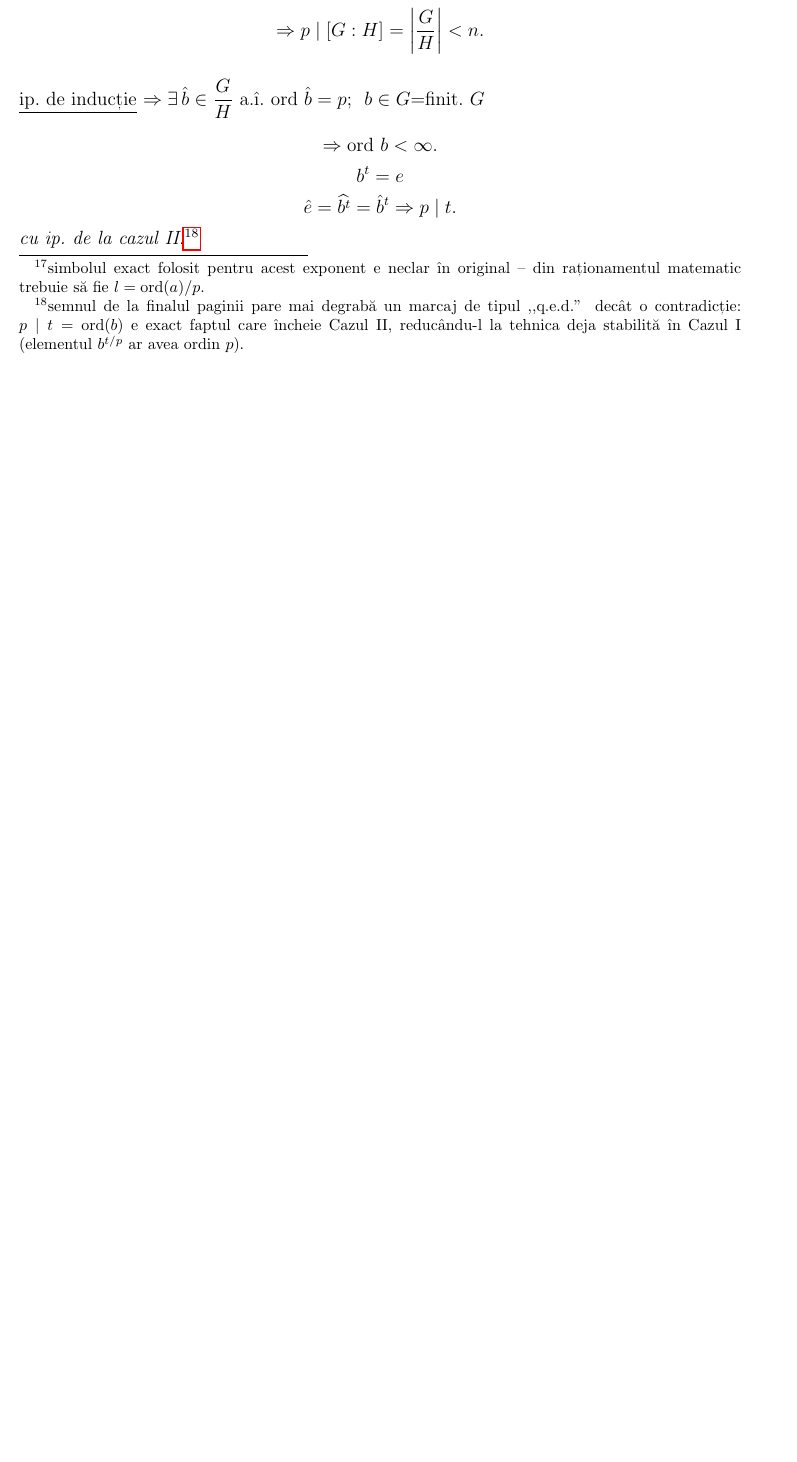
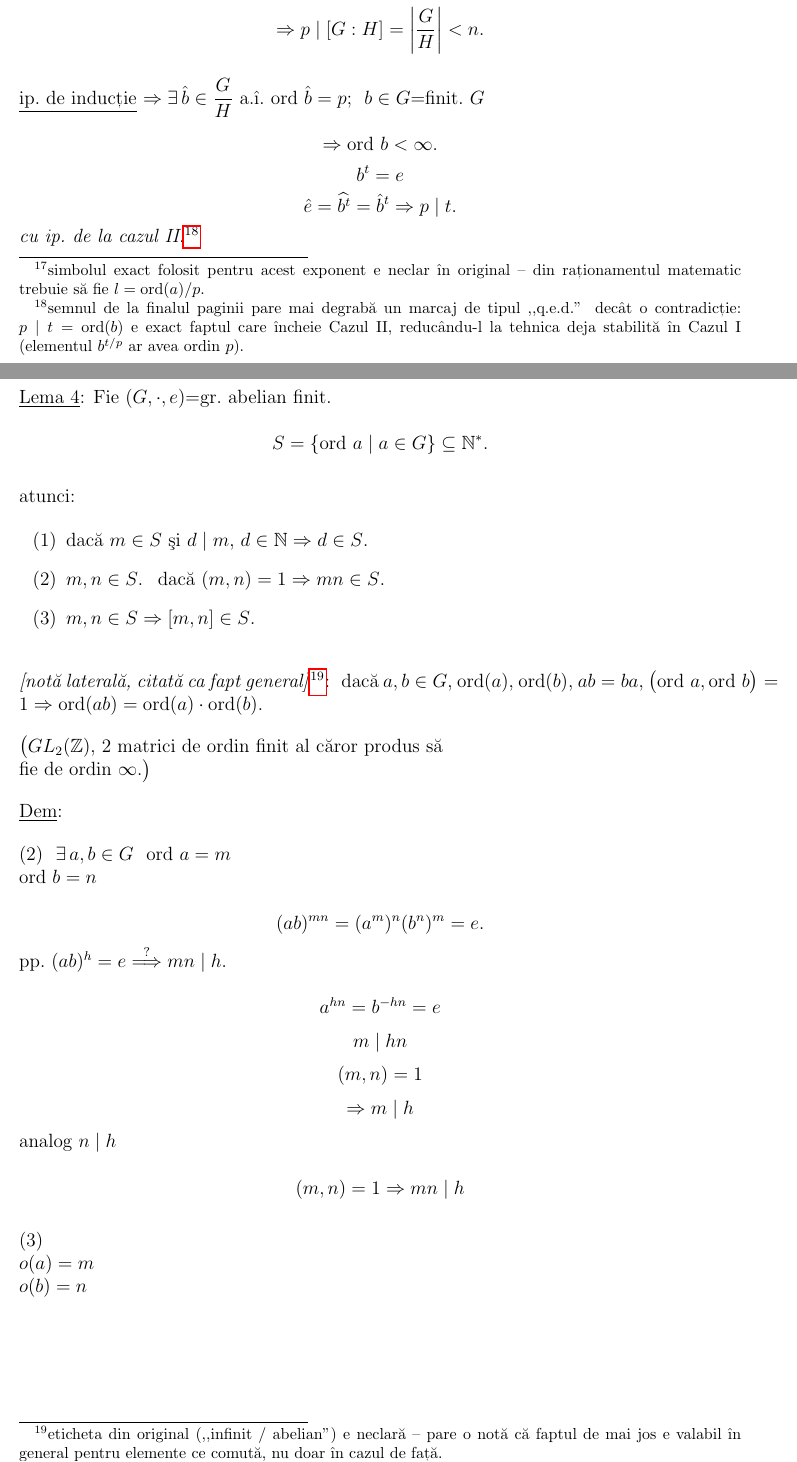
Before and after one commit to sbogde/i-knew-maths-once-ro, a LaTeX document (main.tex, which reads courses/course-05.tex): part of page 27 of 28 before the commit and two parts of pages 27 and 28 of 29 after it, the two joined at a grey line, cut so that both start at the same text, the shorter picture padded with empty space. Compiled offline with pdfLaTeX.

Commit message:
Curs 5 - Pagina 10

```diff
--- a/courses/course-05.tex
+++ b/courses/course-05.tex
@@ -678,3 +678,70 @@ b^t=e
 \]
 
 \noindent\textit{cu ip.\ de la cazul II.}\footnote{semnul de la finalul paginii pare mai degrabă un marcaj de tipul ,,q.e.d.'' decât o contradicție: $p\mid t=\text{ord}(b)$ e exact faptul care încheie Cazul II, reducându-l la tehnica deja stabilită în Cazul I (elementul $b^{t/p}$ ar avea ordin $p$).}
+
+
+% course 5, page 10
+\section*{Curs 5 - Pagina 10}
+
+\noindent\underline{Lema 4}: Fie $(G,\cdot,e)$=gr.\ abelian finit.
+
+\[
+S=\{\text{ord } a \mid a\in G\} \subseteq \mathbb{N}^*.
+\]
+
+\bigskip
+\noindent atunci:
+
+\begin{enumerate}
+\item[(1)] dacă $m\in S$ şi $d\mid m$, $d\in\mathbb{N} \Rightarrow d\in S$.
+\item[(2)] $m,n\in S$. \ dacă $(m,n)=1 \Rightarrow mn\in S$.
+\item[(3)] $m,n\in S \Rightarrow [m,n]\in S$.
+\end{enumerate}
+
+\bigskip
+\noindent\textit{[notă laterală, citată ca fapt general]}\footnote{eticheta din original (,,infinit / abelian'') e neclară -- pare o notă că faptul de mai jos e valabil în general pentru elemente ce comută, nu doar în cazul de față.}: \ dacă $a,b\in G$, ord$(a)$, ord$(b)$, $ab=ba$, $\big(\text{ord } a,\text{ord } b\big)=1 \Rightarrow \text{ord}(ab)=\text{ord}(a)\cdot\text{ord}(b)$.
+
+\bigskip
+\noindent\big($GL_2(\mathbb{Z})$, 2 matrici de ordin finit al căror produs să
+
+\noindent fie de ordin $\infty$.\big)
+
+\bigskip
+\noindent\underline{Dem}:
+
+\bigskip
+\noindent (2) \ $\exists\, a,b\in G$ \ ord $a=m$
+
+\noindent ord $b=n$
+
+\[
+(ab)^{mn} = (a^m)^n(b^n)^m = e.
+\]
+
+\noindent pp.\ $(ab)^h=e \overset{?}{\Longrightarrow} mn\mid h$.
+
+\[
+a^{hn}=b^{-hn}=e
+\]
+\[
+m\mid hn
+\]
+\[
+(m,n)=1
+\]
+\[
+\Rightarrow m\mid h
+\]
+
+\noindent analog $n\mid h$
+
+\[
+(m,n)=1 \Rightarrow mn\mid h
+\]
+
+\bigskip
+\noindent (3)
+
+\noindent $o(a)=m$
+
+\noindent $o(b)=n$
```
Also changed, not shown: 1 other file.
